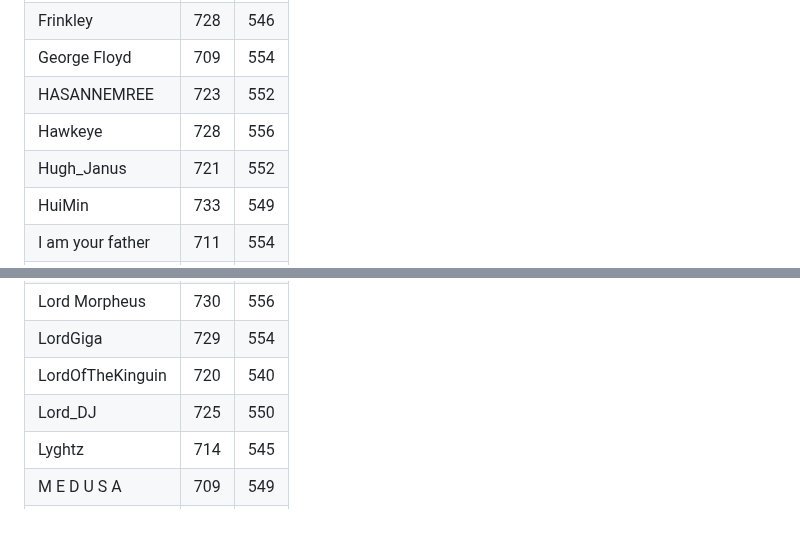
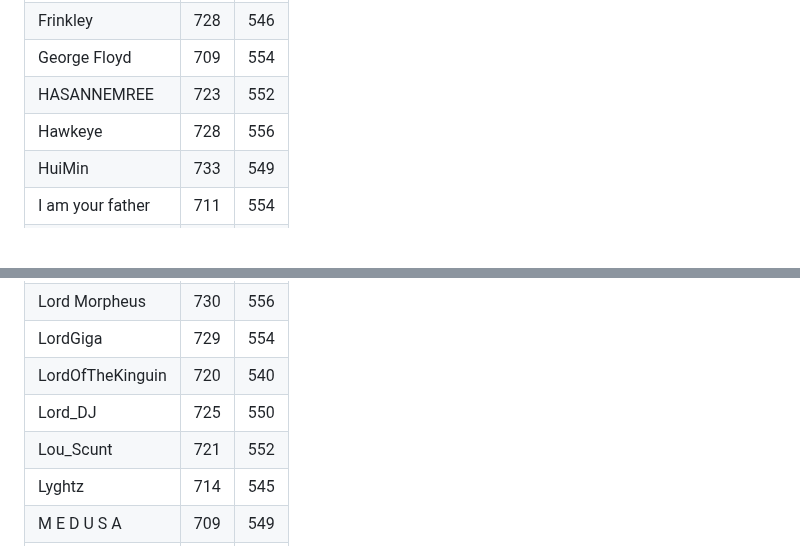
Before and after one commit to briou34/ExE, a Markdown page: hive/README.md, 2 parts joined by grey strips. Drawn GitHub-style; blank space fills up the shorter version.

Commit message:
chore: auto updates

```diff
--- a/hive/README.md
+++ b/hive/README.md
@@ -57,7 +57,6 @@ Cities locations as of 2026-02-21:
 | George Floyd     | 709 | 554 |
 | HASANNEMREE      | 723 | 552 |
 | Hawkeye          | 728 | 556 |
-| Hugh_Janus       | 721 | 552 |
 | HuiMin           | 733 | 549 |
 | I am your father | 711 | 554 |
 | IrotRiot         | 718 | 546 |
@@ -80,6 +79,7 @@ Cities locations as of 2026-02-21:
 | LordGiga         | 729 | 554 |
 | LordOfTheKinguin | 720 | 540 |
 | Lord_DJ          | 725 | 550 |
+| Lou_Scunt        | 721 | 552 |
 | Lyghtz           | 714 | 545 |
 | M E D U S A      | 709 | 549 |
 | MOnsTruM224      | 721 | 550 |
```
Also changed, not shown: bear_hunt/images/2026-02-21_hive_participation.png, hive/images/2026-02-21_hive.png.
